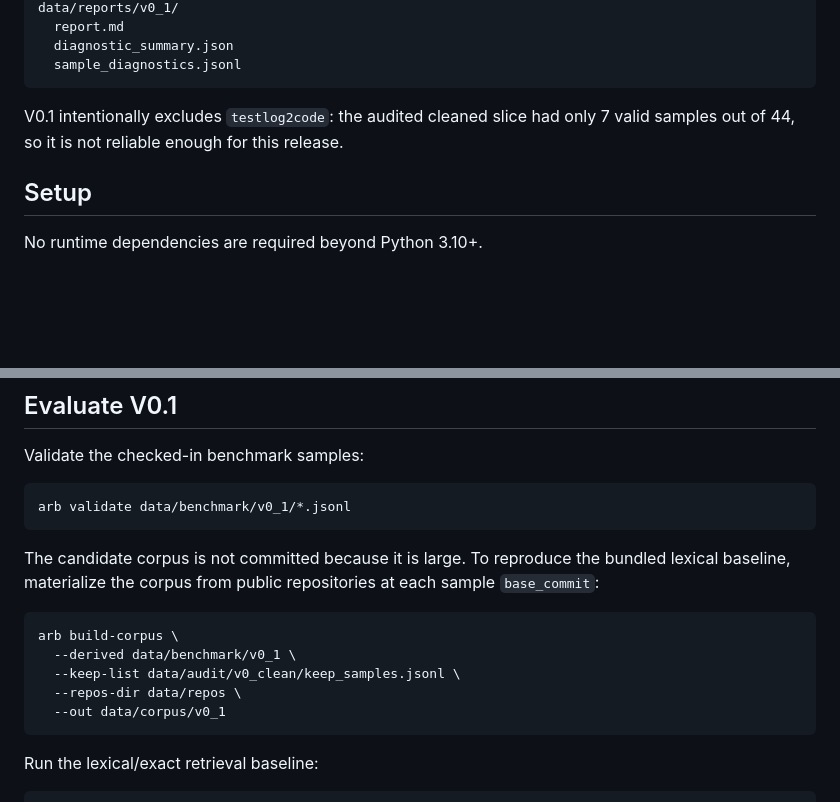
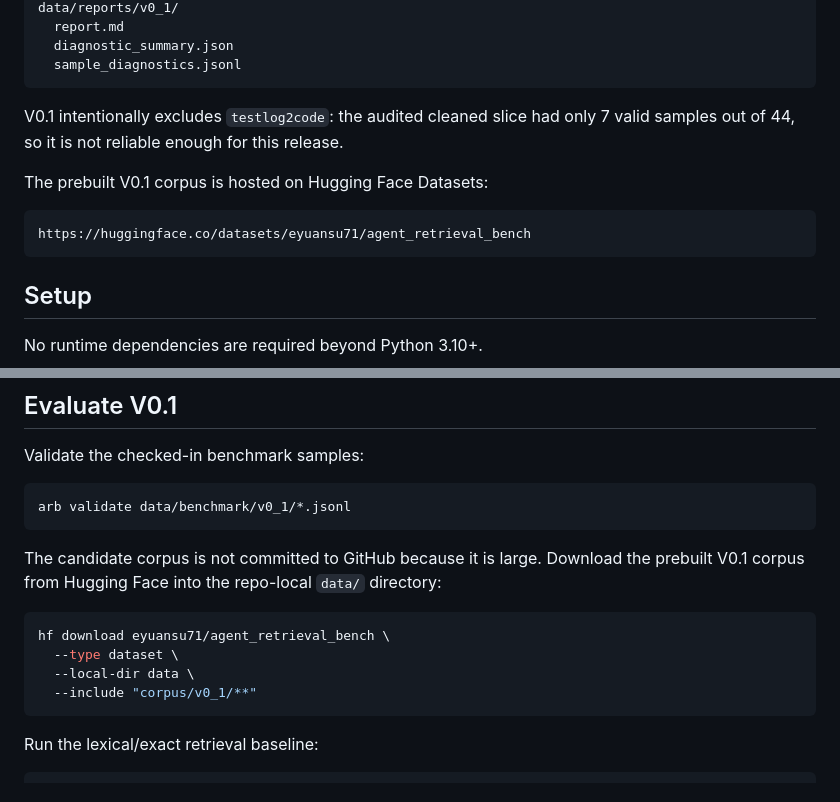
Before and after one commit to eyuansu62/agent-retrieval-bench, a Markdown page: README.md, 2 parts joined by grey strips. GitHub-like rendering; blank space fills up the shorter version.

Commit message:
Point evaluation docs to Hugging Face corpus
The V0.1 corpus is now hosted as a Hugging Face dataset artifact, so evaluation docs should tell users to download the prebuilt corpus instead of rebuilding it from GitHub repos.

Constraint: GitHub repository should remain a benchmark/evaluation repo, not a data-construction guide.\nRejected: Keep build-corpus as the primary README path | forces users to regenerate a 1.1GB corpus locally.\nConfidence: high\nScope-risk: narrow\nDirective: Keep prebuilt corpus distribution on Hugging Face or another artifact store, not git.\nTested: PYTHONPATH=src python3 -m agent_retrieval_bench.cli validate data/benchmark/v0_1/*.jsonl\nNot-tested: Fresh clone HF download end-to-end

````diff
--- a/README.md
+++ b/README.md
@@ -24,6 +24,12 @@ data/reports/v0_1/
 
 V0.1 intentionally excludes `testlog2code`: the audited cleaned slice had only 7 valid samples out of 44, so it is not reliable enough for this release.
 
+The prebuilt V0.1 corpus is hosted on Hugging Face Datasets:
+
+```text
+https://huggingface.co/datasets/eyuansu71/agent_retrieval_bench
+```
+
 ## Setup
 
 No runtime dependencies are required beyond Python 3.10+.
@@ -44,14 +50,13 @@ Validate the checked-in benchmark samples:
 arb validate data/benchmark/v0_1/*.jsonl
 ```
 
-The candidate corpus is not committed because it is large. To reproduce the bundled lexical baseline, materialize the corpus from public repositories at each sample `base_commit`:
+The candidate corpus is not committed to GitHub because it is large. Download the prebuilt V0.1 corpus from Hugging Face into the repo-local `data/` directory:
 
 ```bash
-arb build-corpus \
-  --derived data/benchmark/v0_1 \
-  --keep-list data/audit/v0_clean/keep_samples.jsonl \
-  --repos-dir data/repos \
-  --out data/corpus/v0_1
+hf download eyuansu71/agent_retrieval_bench \
+  --type dataset \
+  --local-dir data \
+  --include "corpus/v0_1/**"
 ```
 
 Run the lexical/exact retrieval baseline:
````
